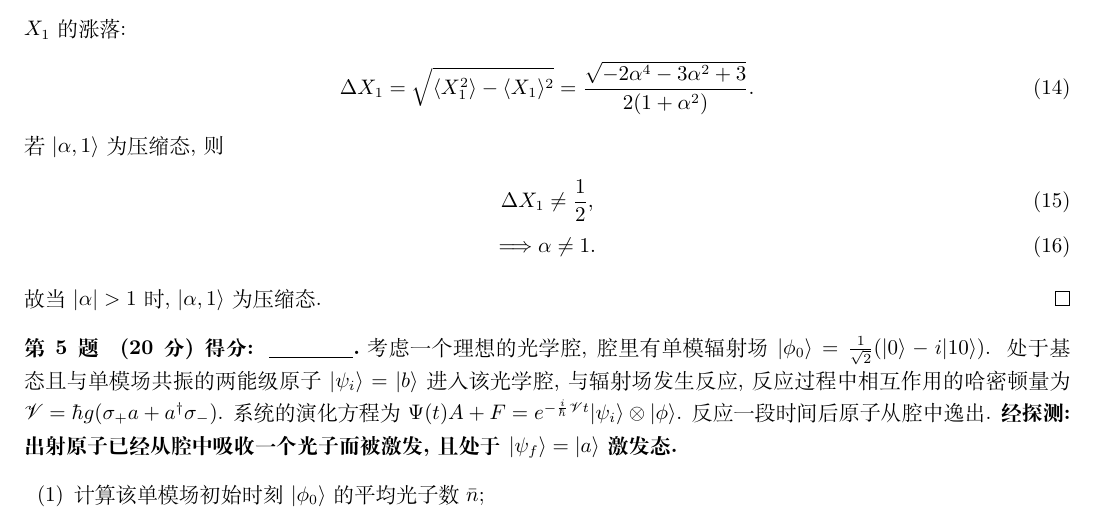
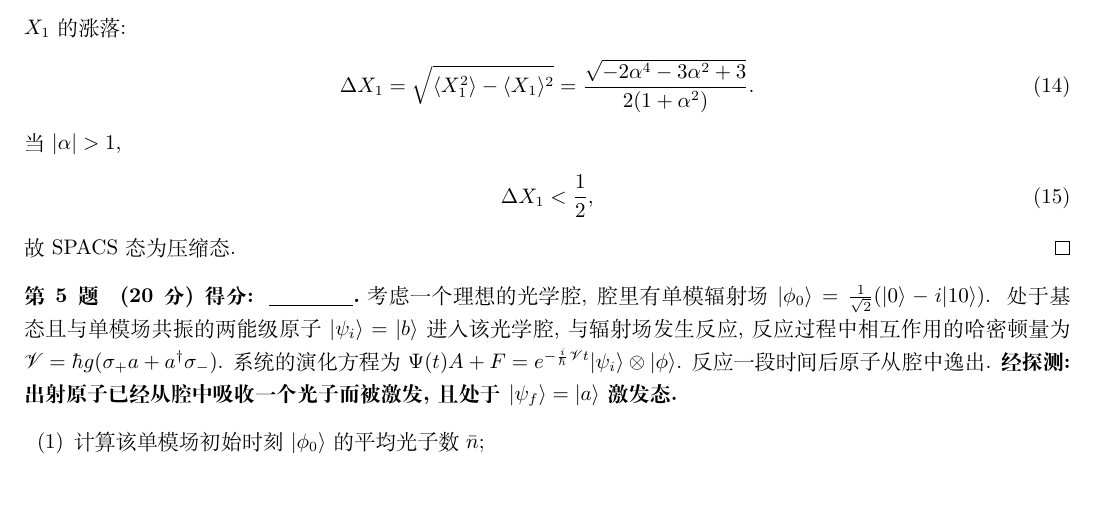
Before and after one commit to Chen-Jialin/Quantum-Optics-Exams, a LaTeX problem sheet (Exam-2011/exam-2011-sol.tex): part of page 3 of 4, cut so that both start at the same text, the shorter picture padded with empty space. Compiled offline with XeLaTeX.

Commit message:
2011-4 minor correction

```diff
--- a/Exam-2011/exam-2011-sol.tex
+++ b/Exam-2011/exam-2011-sol.tex
@@ -113,12 +113,11 @@
     \begin{align}
         \Delta X_1=\sqrt{\langle X_1^2\rangle-\langle X_1\rangle^2}=\frac{\sqrt{-2\alpha^4-3\alpha^2+3}}{2(1+\alpha^2)}.
     \end{align}
-    若 $\lvert\alpha,1\rangle$ 为压缩态, 则
-    \begin{gather}
-        \Delta X_1\neq\frac{1}{2},\\
-        \Longrightarrow\alpha\neq 1.
-    \end{gather}
-    故当 $\abs{\alpha}>1$ 时, $\lvert\alpha,1\rangle$ 为压缩态.
+    当 $\abs{\alpha}>1$,
+    \begin{align}
+        \Delta X_1<\frac{1}{2},
+    \end{align}
+    故 SPACS 态为压缩态.
 \end{pf}
 
 \begin{prob}[20 分]
```
Also changed, not shown: Exam-2011/exam-2011-sol.pdf.
